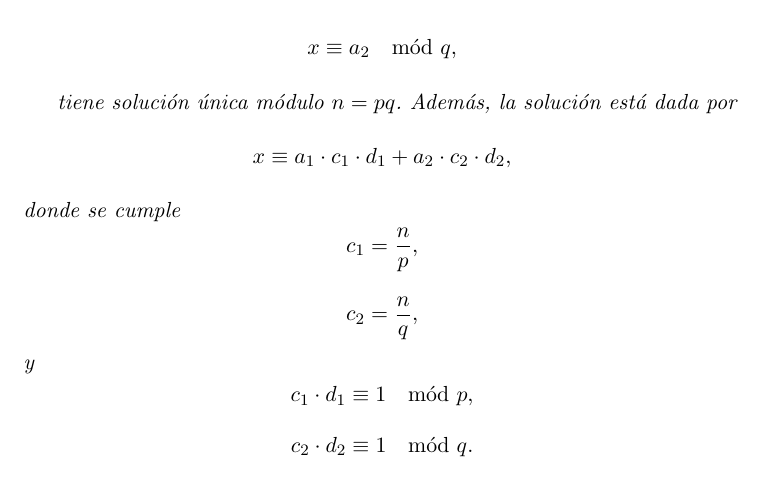
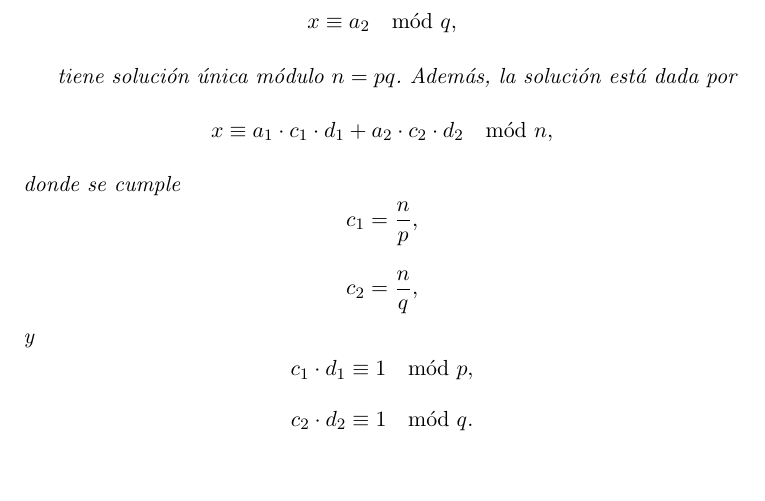
Before and after one commit to luistf24/TFG, a LaTeX thesis (proyecto.tex, which reads capitulos/02_Criptografia.tex): part of page 22 of 60, cut so that both start at the same text, the shorter picture padded with empty space. The pictures show the PDF file proyecto.pdf that the author committed with the source.

Commit message:
Corrijo error en el Teora Chino del Resto

```diff
--- a/capitulos/02_Criptografia.tex
+++ b/capitulos/02_Criptografia.tex
@@ -514,7 +514,7 @@ Donde $\phi(n)$ es la \emph{funclón de Euler} definida como $\phi(n)=|\mathbb{Z
 
 	tiene solución única módulo $n=pq$. Además, la solución está dada por
 	$$
-		x\equiv a_1\cdot c_1\cdot d_1 +a_2\cdot c_2\cdot d_2,
+		x\equiv a_1\cdot c_1\cdot d_1 +a_2\cdot c_2\cdot d_2 \mod n,
 	$$
 	donde se cumple
 	$$
```
Also changed, not shown: proyecto.pdf.
